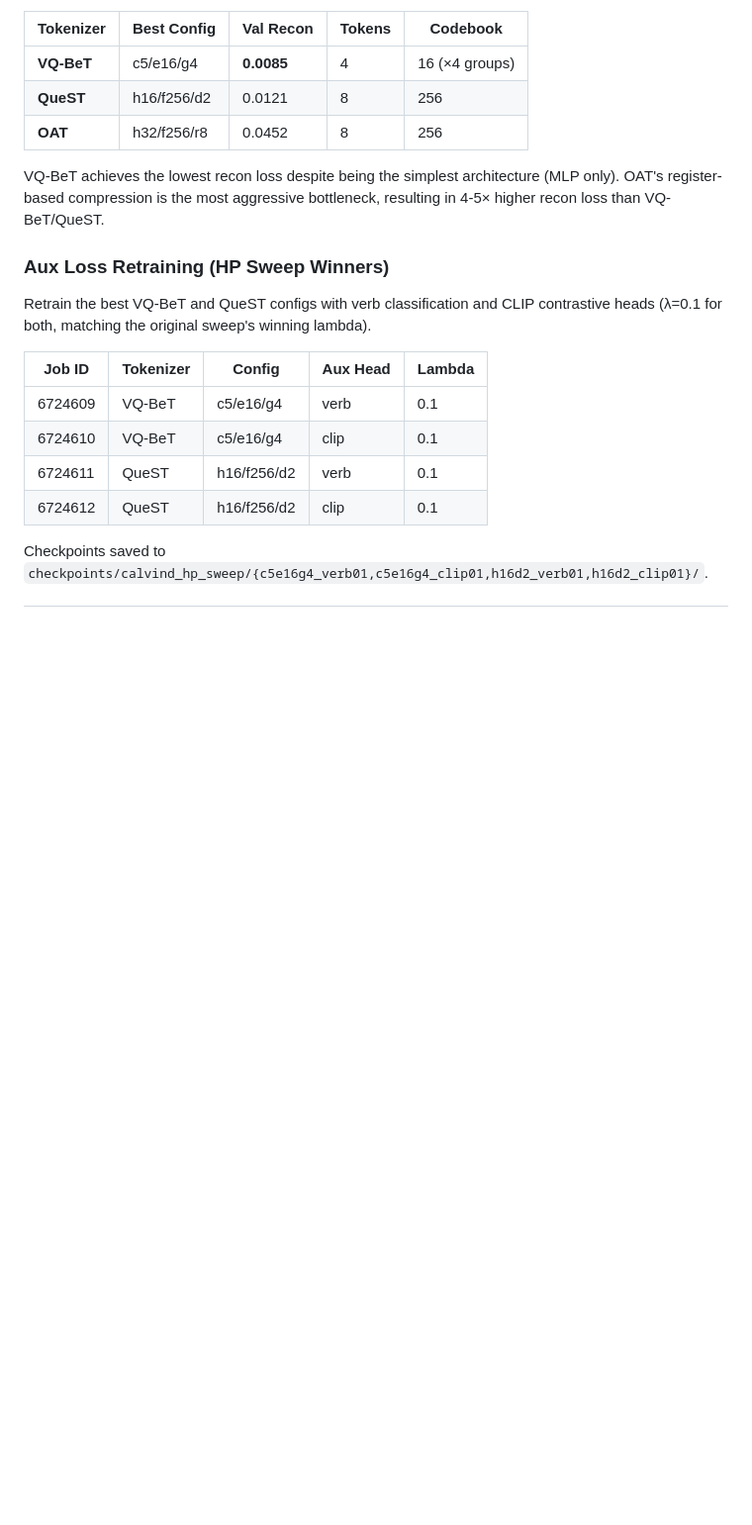
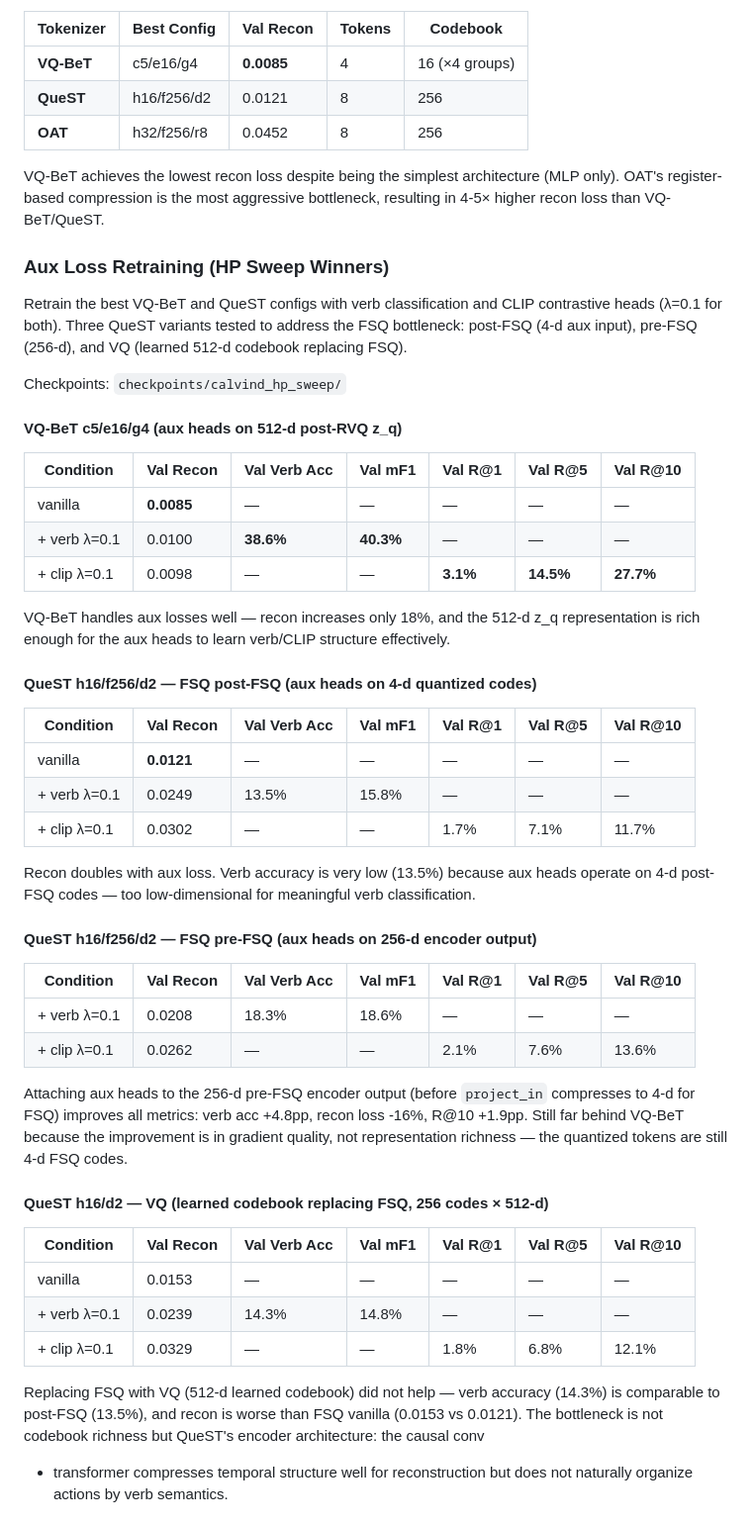
Before and after one commit to JTSIV1/VLA-in-reverse-VA-to-L-classifier, a Markdown page: calvin_sweep.md, the part around one of its changes. Shown at 99% size. Rendered like a GitHub page; blank space fills up the shorter version.

```diff
--- a/calvin_sweep.md
+++ b/calvin_sweep.md
@@ -271,13 +271,56 @@ higher recon loss than VQ-BeT/QueST.
 ### Aux Loss Retraining (HP Sweep Winners)
 
 Retrain the best VQ-BeT and QueST configs with verb classification and CLIP contrastive
-heads (λ=0.1 for both, matching the original sweep's winning lambda).
+heads (λ=0.1 for both). Three QueST variants tested to address the FSQ bottleneck:
+post-FSQ (4-d aux input), pre-FSQ (256-d), and VQ (learned 512-d codebook replacing FSQ).
 
-| Job ID | Tokenizer | Config | Aux Head | Lambda |
-|--------|-----------|--------|----------|--------|
-| 6724609 | VQ-BeT | c5/e16/g4 | verb | 0.1 |
-| 6724610 | VQ-BeT | c5/e16/g4 | clip | 0.1 |
-| 6724611 | QueST | h16/f256/d2 | verb | 0.1 |
-| 6724612 | QueST | h16/f256/d2 | clip | 0.1 |
+Checkpoints: `checkpoints/calvind_hp_sweep/`
 
-Checkpoints saved to `checkpoints/calvind_hp_sweep/{c5e16g4_verb01,c5e16g4_clip01,h16d2_verb01,h16d2_clip01}/`.
+#### VQ-BeT c5/e16/g4 (aux heads on 512-d post-RVQ z_q)
+
+| Condition | Val Recon | Val Verb Acc | Val mF1 | Val R@1 | Val R@5 | Val R@10 |
+|-----------|-----------|-------------|---------|---------|---------|----------|
+| vanilla | **0.0085** | — | — | — | — | — |
+| + verb λ=0.1 | 0.0100 | **38.6%** | **40.3%** | — | — | — |
+| + clip λ=0.1 | 0.0098 | — | — | **3.1%** | **14.5%** | **27.7%** |
+
+VQ-BeT handles aux losses well — recon increases only 18%, and the 512-d z_q representation
+is rich enough for the aux heads to learn verb/CLIP structure effectively.
+
+#### QueST h16/f256/d2 — FSQ post-FSQ (aux heads on 4-d quantized codes)
+
+| Condition | Val Recon | Val Verb Acc | Val mF1 | Val R@1 | Val R@5 | Val R@10 |
+|-----------|-----------|-------------|---------|---------|---------|----------|
+| vanilla | **0.0121** | — | — | — | — | — |
+| + verb λ=0.1 | 0.0249 | 13.5% | 15.8% | — | — | — |
+| + clip λ=0.1 | 0.0302 | — | — | 1.7% | 7.1% | 11.7% |
+
+Recon doubles with aux loss. Verb accuracy is very low (13.5%) because aux heads operate
+on 4-d post-FSQ codes — too low-dimensional for meaningful verb classification.
+
+#### QueST h16/f256/d2 — FSQ pre-FSQ (aux heads on 256-d encoder output)
+
+| Condition | Val Recon | Val Verb Acc | Val mF1 | Val R@1 | Val R@5 | Val R@10 |
+|-----------|-----------|-------------|---------|---------|---------|----------|
+| + verb λ=0.1 | 0.0208 | 18.3% | 18.6% | — | — | — |
+| + clip λ=0.1 | 0.0262 | — | — | 2.1% | 7.6% | 13.6% |
+
+Attaching aux heads to the 256-d pre-FSQ encoder output (before `project_in` compresses
+to 4-d for FSQ) improves all metrics: verb acc +4.8pp, recon loss -16%, R@10 +1.9pp.
+Still far behind VQ-BeT because the improvement is in gradient quality, not representation
+richness — the quantized tokens are still 4-d FSQ codes.
+
+#### QueST h16/d2 — VQ (learned codebook replacing FSQ, 256 codes × 512-d)
+
+| Condition | Val Recon | Val Verb Acc | Val mF1 | Val R@1 | Val R@5 | Val R@10 |
+|-----------|-----------|-------------|---------|---------|---------|----------|
+| vanilla | 0.0153 | — | — | — | — | — |
+| + verb λ=0.1 | 0.0239 | 14.3% | 14.8% | — | — | — |
+| + clip λ=0.1 | 0.0329 | — | — | 1.8% | 6.8% | 12.1% |
+
+Replacing FSQ with VQ (512-d learned codebook) did not help — verb accuracy (14.3%) is
+comparable to post-FSQ (13.5%), and recon is worse than FSQ vanilla (0.0153 vs 0.0121).
+The bottleneck is not codebook richness but QueST's encoder architecture: the causal conv
++ transformer compresses temporal structure well for reconstruction but does not naturally
+organize actions by verb semantics.
+
```
Also changed, not shown: other parts of calvin_sweep.md (+70 -33 lines).
